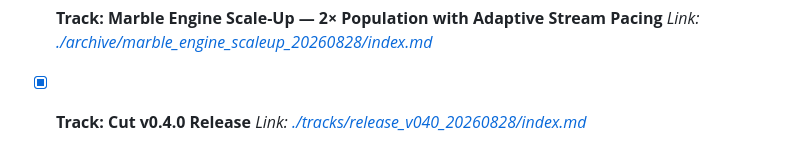
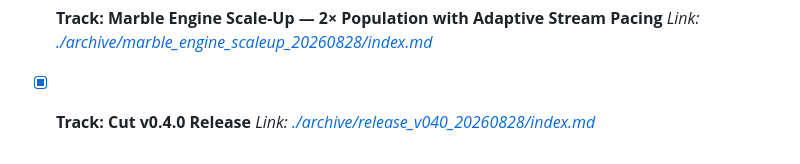
Before and after one commit to mansyar/3d-marble-run, a Markdown page: conductor/tracks.md, the part around the change. GitHub-like rendering.

Commit message:
chore(conductor): Point registry entry for 'Cut v0.4.0 Release' at its archive

```diff
--- a/conductor/tracks.md
+++ b/conductor/tracks.md
@@ -19,4 +19,4 @@
 - [x] **Track: Anti-Jam Resilience — Stuck-Marble Self-Rescue & Funnel Throughput** *Link: [./archive/anti_jam_resilience_20260828/index.md](./archive/anti_jam_resilience_20260828/index.md)*
 - [x] **Track: Toy Visual Polish — Subtle Bevel & Material Retune** *Link: [./archive/toy_visual_polish_20260828/index.md](./archive/toy_visual_polish_20260828/index.md)*
 - [x] **Track: Marble Engine Scale-Up — 2× Population with Adaptive Stream Pacing** *Link: [./archive/marble_engine_scaleup_20260828/index.md](./archive/marble_engine_scaleup_20260828/index.md)*
-- [x] **Track: Cut v0.4.0 Release** *Link: [./tracks/release_v040_20260828/index.md](./tracks/release_v040_20260828/index.md)*
+- [x] **Track: Cut v0.4.0 Release** *Link: [./archive/release_v040_20260828/index.md](./archive/release_v040_20260828/index.md)*
```
